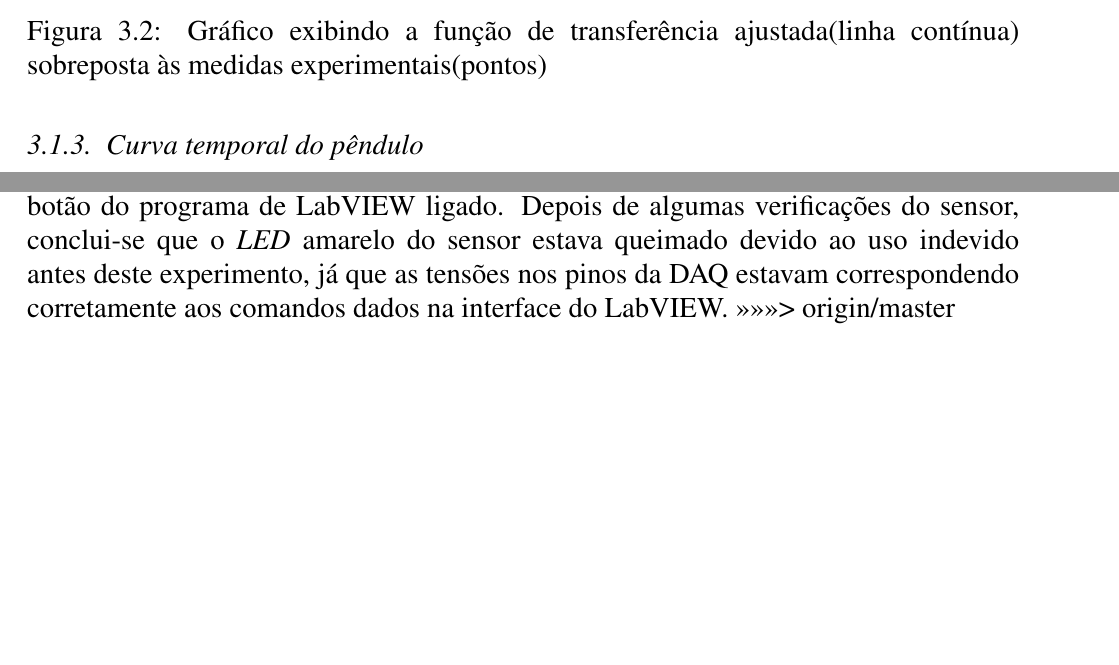
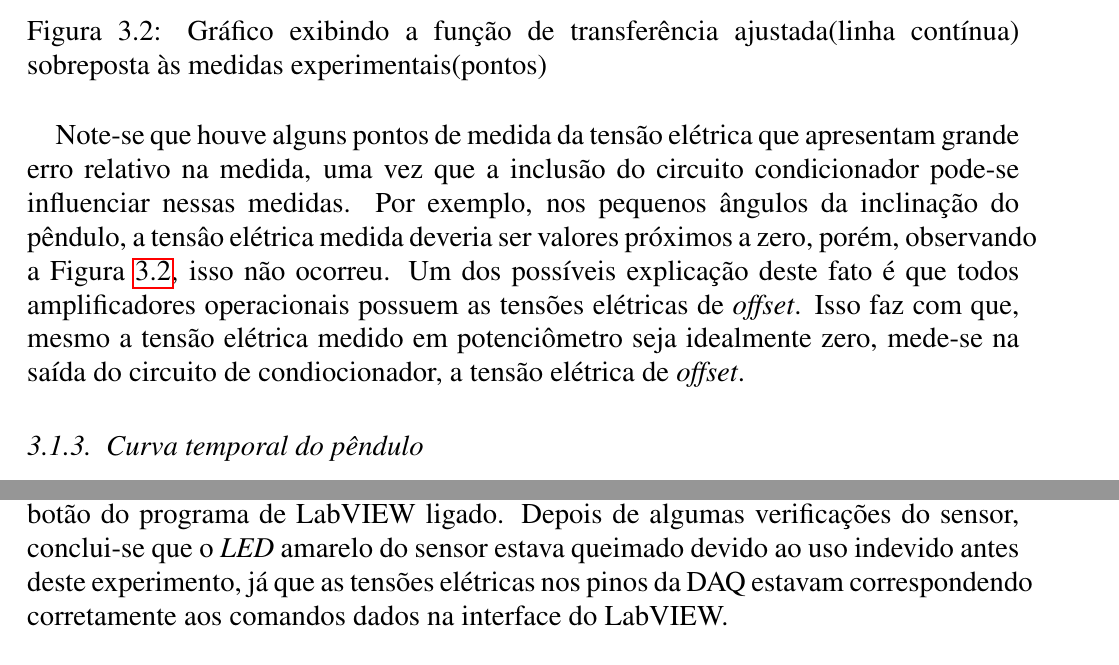
Before and after one commit to Rogiel/ufrgs-instrumentacao-lab2, a LaTeX document (Relatório/Relatório.tex): two parts of pages 15 and 23 of 23, joined at a grey line, cut so that both start at the same text, the shorter picture padded with empty space. Compiled offline with pdfLaTeX.

Commit message:
Fiz mais algumas coisas na parte de discussões e fiz a conclusões

```diff
--- a/Relatório/Relatório.tex
+++ b/Relatório/Relatório.tex
@@ -488,6 +488,8 @@ De forma gráfica, os pontos medidos na Tabela \ref{tab:pendulo-calibracao-condi
 \caption{Gráfico exibindo a função de transferência ajustada(linha contínua) sobreposta às medidas experimentais(pontos)}
 \label{fig:pendulo-tf-com-cond}
 \end{figure}
+
+Note-se que houve alguns pontos de medida da tensão elétrica que apresentam grande erro relativo na medida, uma vez que a inclusão do circuito condicionador pode-se influenciar nessas medidas. Por exemplo, nos pequenos ângulos da inclinação do pêndulo, a tensâo elétrica medida deveria ser valores próximos a zero, porém, observando a Figura \ref{fig:pendulo-tf-com-cond}, isso não ocorreu. Um dos possíveis explicação deste fato é que todos amplificadores operacionais possuem as tensões elétricas de \textit{offset}. Isso faz com que, mesmo a tensão elétrica medido em potenciômetro seja idealmente zero, mede-se na saída do circuito de condiocionador, a tensão elétrica de \textit{offset}.
 
 \subsection{Curva temporal do pêndulo}
 
@@ -665,6 +660,5 @@ Com o uso da interface apresentada na Figura \ref{fig:labview-hall}, efetuou-se
 
 \section{Módulo Sensor LED}
-Baseada na metodologia mencioanda na seção 2.2.2, foi feita a conexão dos fios  entre o sensor \textit{LED} e a placa DAQ. Testou-se, acionando os botões que estão no painel do diagrama mostrado na Figura \ref{fig:labview-led}. Dessa forma, foi verifado que o \textit{LED} vermelho acendia, como estava esperado. Porém o \textit{LED} amarelo não acionou, mesmo com botão do programa de LabVIEW ligado. Depois de algumas verificações do sensor, conclui-se que o \textit{LED} amarelo do sensor estava queimado devido ao uso indevido antes deste experimento, já que as tensões nos pinos da DAQ estavam correspondendo corretamente aos comandos dados na interface do LabVIEW.
->>>>>>> origin/master
+Baseada na metodologia mencioanda na seção 2.2.2, foi feita a conexão dos fios  entre o sensor \textit{LED} e a placa DAQ. Testou-se, acionando os botões que estão no painel do diagrama mostrado na Figura \ref{fig:labview-led}. Dessa forma, foi verifado que o \textit{LED} vermelho acendia, como estava esperado. Porém o \textit{LED} amarelo não acionou, mesmo com botão do programa de LabVIEW ligado. Depois de algumas verificações do sensor, conclui-se que o \textit{LED} amarelo do sensor estava queimado devido ao uso indevido antes deste experimento, já que as tensões elétricas nos pinos da DAQ estavam correspondendo corretamente aos comandos dados na interface do LabVIEW.
 
 \chapter{Conclusões}
```
Also changed, not shown: Relatório/Relatório.tex (15 more changed lines).
